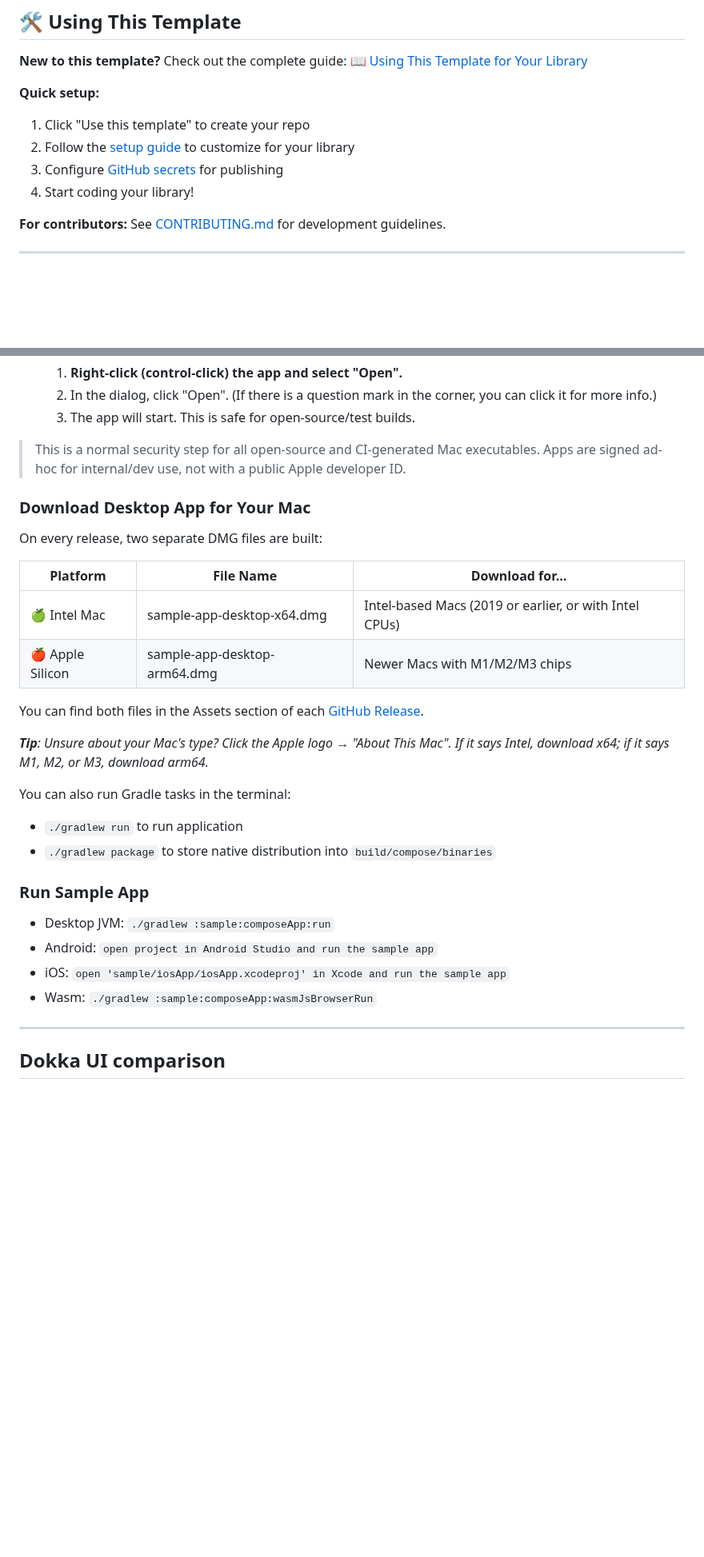
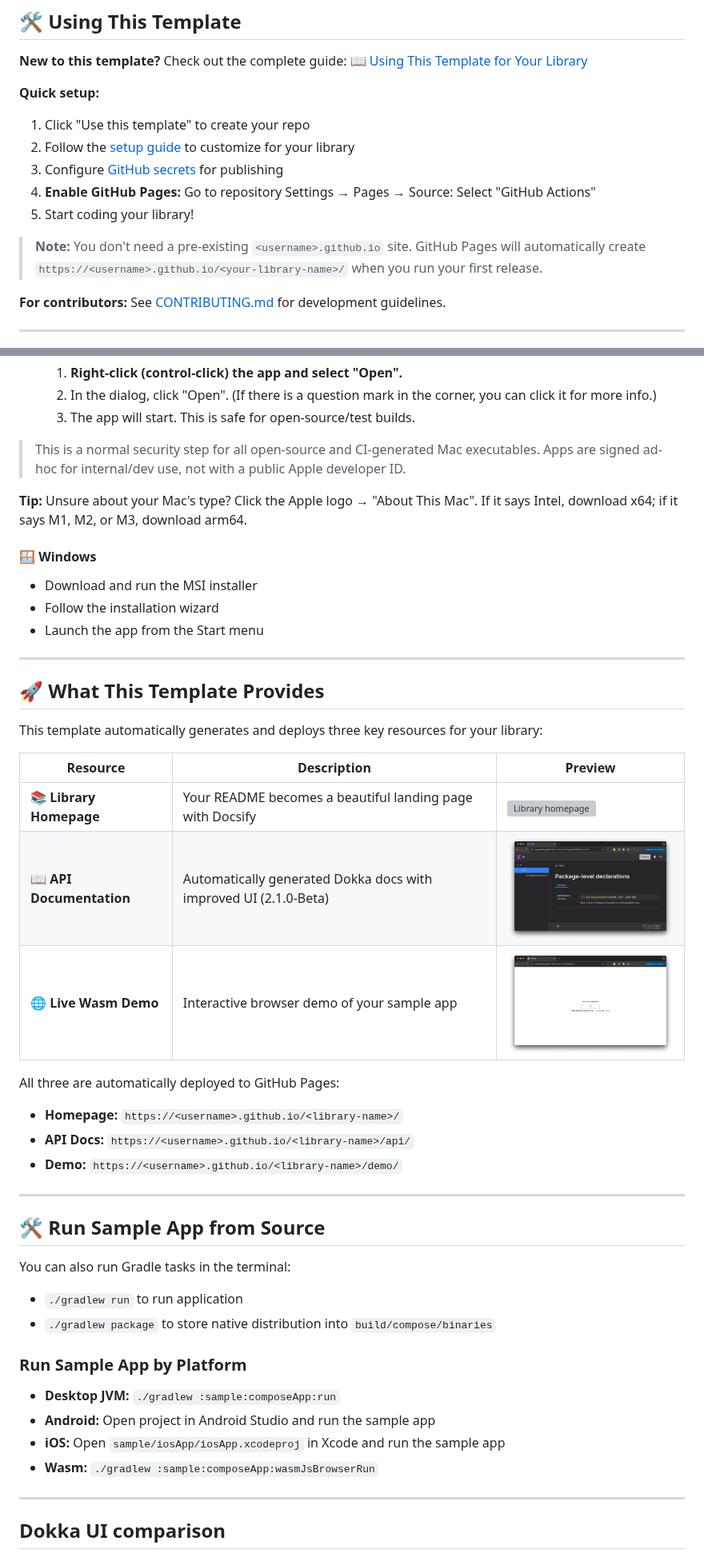
Before and after one commit to aryapreetam/cmp-lib-template, a Markdown page: README.MD, 2 parts joined by grey strips. Shown at 80% size. GitHub-like rendering; pictures changed too: readme_images/ste-for-api-doc.png (added), readme_images/wasm-demo.png (added); blank space fills up the shorter version; grey boxes are pictures that could not be loaded.

Commit message:
Update README to enhance platform download instructions and add acknowledgments section

```diff
--- a/README.MD
+++ b/README.MD
@@ -42,7 +49,10 @@ API Docs:
 1. Click "Use this template" to create your repo
 2. Follow the [setup guide](docs/using-this-template.md) to customize for your library
 3. Configure [GitHub secrets](docs/github-secrets-setup.md) for publishing
-4. Start coding your library!
+4. **Enable GitHub Pages:** Go to repository Settings → Pages → Source: Select "GitHub Actions"
+5. Start coding your library!
+
+> **Note:** You don't need a pre-existing `<username>.github.io` site. GitHub Pages will automatically create `https://<username>.github.io/<your-library-name>/` when you run your first release.
 
 **For contributors:** See [CONTRIBUTING.md](CONTRIBUTING.md) for development guidelines.
 
@@ -151,35 +180,47 @@ println(first10)
      2. In the dialog, click "Open". (If there is a question mark in the corner, you can click it for more info.)
      3. The app will start. This is safe for open-source/test builds.
 
-> This is a normal security step for all open-source and CI-generated Mac executables. Apps are signed ad-hoc for
-> internal/dev use, not with a public Apple developer ID.
+> This is a normal security step for all open-source and CI-generated Mac executables. Apps are signed ad-hoc for internal/dev use, not with a public Apple developer ID.
 
-### Download Desktop App for Your Mac
+**Tip:** Unsure about your Mac's type? Click the Apple logo → "About This Mac". If it says Intel, download x64; if it says M1, M2, or M3, download arm64.
 
-On every release, two separate DMG files are built:
+#### 🪟 Windows
+- Download and run the MSI installer
+- Follow the installation wizard
+- Launch the app from the Start menu
 
-| Platform         | File Name                    | Download for…                                          |
-|------------------|------------------------------|--------------------------------------------------------|
-| 🍏 Intel Mac     | sample-app-desktop-x64.dmg   | Intel-based Macs (2019 or earlier, or with Intel CPUs) |
-| 🍎 Apple Silicon | sample-app-desktop-arm64.dmg | Newer Macs with M1/M2/M3 chips                         |
+---
 
-You can find both files in the Assets section of
-each [GitHub Release](https://github.com/aryapreetam/cmp-lib-template/releases).
+## 🚀 What This Template Provides
 
-_**Tip**: Unsure about your Mac's type? Click the Apple logo → "About This Mac". If it says Intel, download x64; if it
-says M1, M2, or M3, download arm64._
+This template automatically generates and deploys three key resources for your library:
+
+| Resource | Description | Preview |
+|----------|-------------|---------|
+| 📚 **Library Homepage** | Your README becomes a beautiful landing page with Docsify | <img src="readme_images/site-for-the-lib.png" alt="Library homepage" width="250" /> |
+| 📖 **API Documentation** | Automatically generated Dokka docs with improved UI (2.1.0-Beta) | <img src="readme_images/ste-for-api-doc.png" alt="API docs" width="250" /> |
+| 🌐 **Live Wasm Demo** | Interactive browser demo of your sample app | <img src="readme_images/wasm-demo.png" alt="Wasm demo" width="250" /> |
+
+All three are automatically deployed to GitHub Pages:
+- **Homepage:** `https://<username>.github.io/<library-name>/`
+- **API Docs:** `https://<username>.github.io/<library-name>/api/`
+- **Demo:** `https://<username>.github.io/<library-name>/demo/`
+
+---
+
+## 🛠️ Run Sample App from Source
 
 You can also run Gradle tasks in the terminal:
 
 * `./gradlew run` to run application
 * `./gradlew package` to store native distribution into `build/compose/binaries`
 
-### Run Sample App
+### Run Sample App by Platform
 
-- Desktop JVM: `./gradlew :sample:composeApp:run`
-- Android: `open project in Android Studio and run the sample app`
-- iOS: `open 'sample/iosApp/iosApp.xcodeproj' in Xcode and run the sample app`
-- Wasm: `./gradlew :sample:composeApp:wasmJsBrowserRun`
+- **Desktop JVM:** `./gradlew :sample:composeApp:run`
+- **Android:** Open project in Android Studio and run the sample app
+- **iOS:** Open `sample/iosApp/iosApp.xcodeproj` in Xcode and run the sample app
+- **Wasm:** `./gradlew :sample:composeApp:wasmJsBrowserRun`
 
 ---
 
```
Also changed, not shown: other parts of README.MD (+65 -21 lines), 1 other file.
